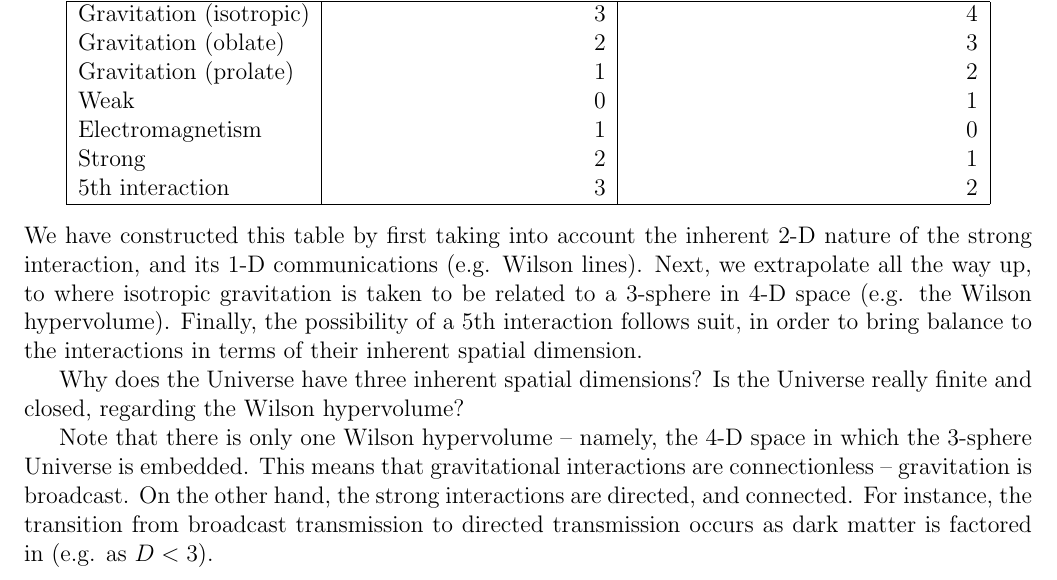
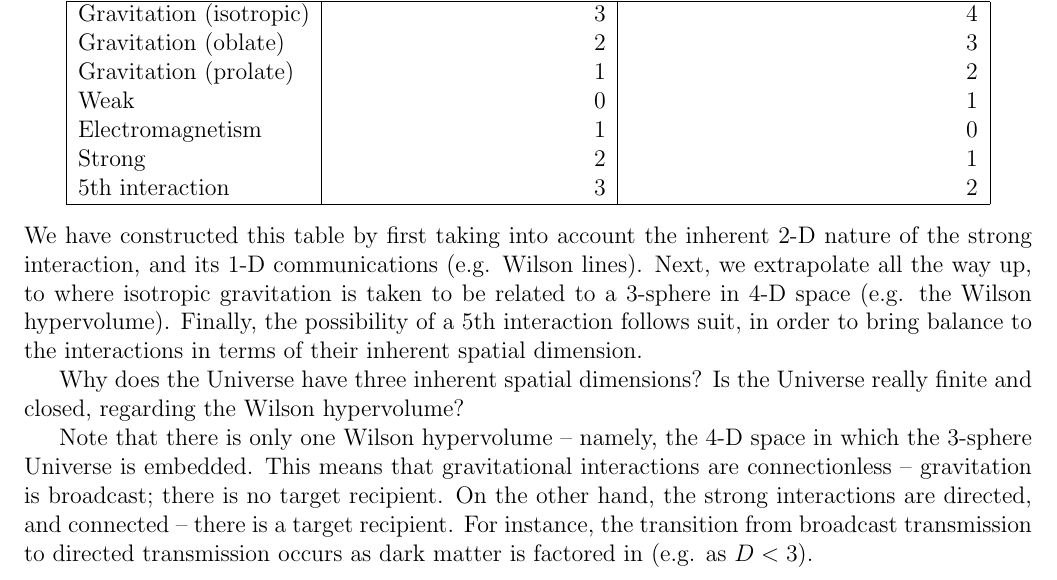
Before and after one commit to sjhalayka/papers, a LaTeX paper (anisotropic gravitation/bezier_escape.tex): part of page 6 of 8, cut so that both start at the same text. Compiled offline with pdfLaTeX.

Commit message:
Add files via upload

```diff
--- a/anisotropic gravitation/bezier_escape.tex
+++ b/anisotropic gravitation/bezier_escape.tex
@@ -298,8 +298,8 @@ Why does the Universe have three inherent spatial dimensions?
 Is the Universe really finite and closed, regarding the Wilson hypervolume?
 
 Note that there is only one Wilson hypervolume -- namely, the 4-D space in which the 3-sphere Universe is embedded.
-This means that gravitational interactions are connectionless -- gravitation is broadcast.
-On the other hand, the strong interactions are directed, and connected.
+This means that gravitational interactions are connectionless -- gravitation is broadcast; there is no target recipient.
+On the other hand, the strong interactions are directed, and connected -- there is a target recipient.
 For instance, the transition from broadcast transmission to directed transmission occurs as dark matter is factored in (e.g. as $D < 3$).
 
 
```
Also changed, not shown: anisotropic gravitation/bezier_escape.pdf.
